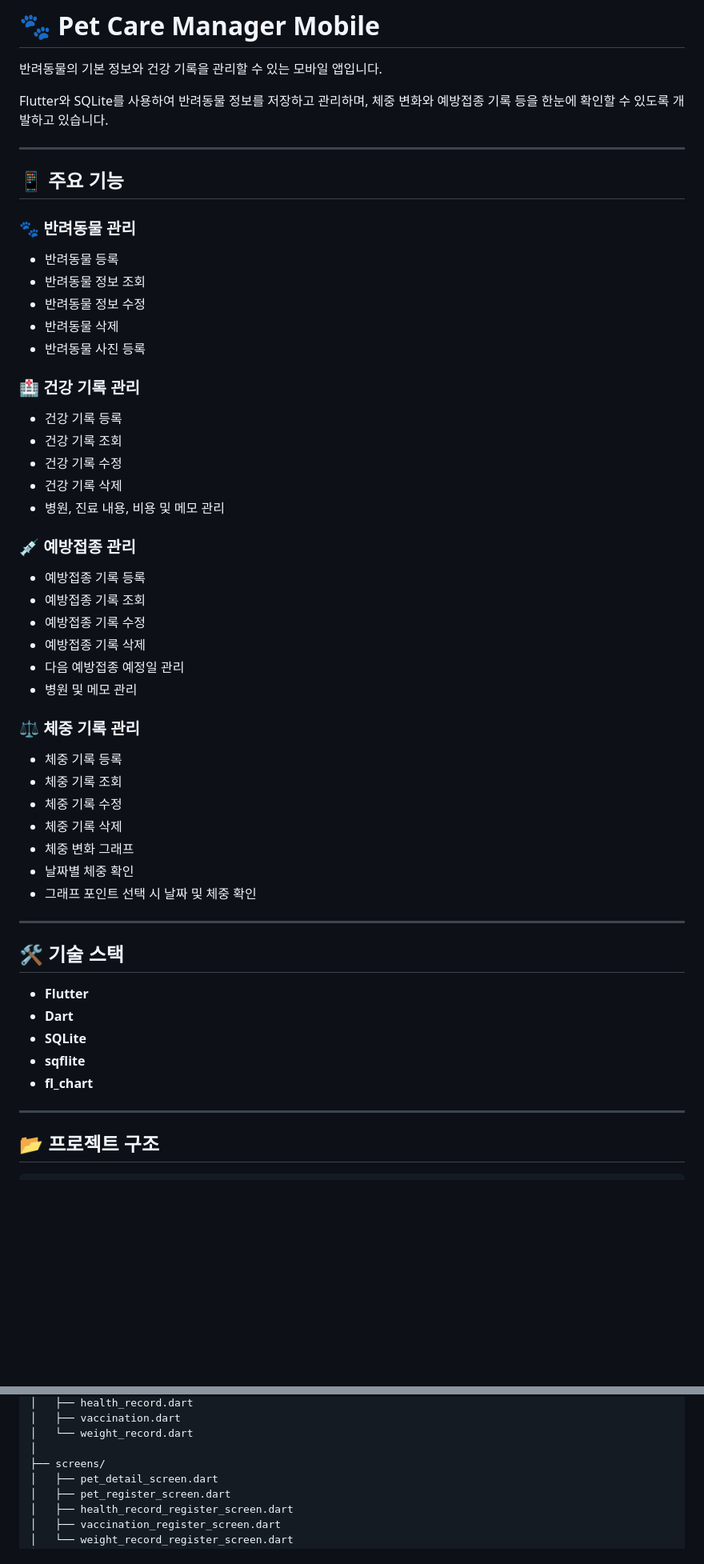
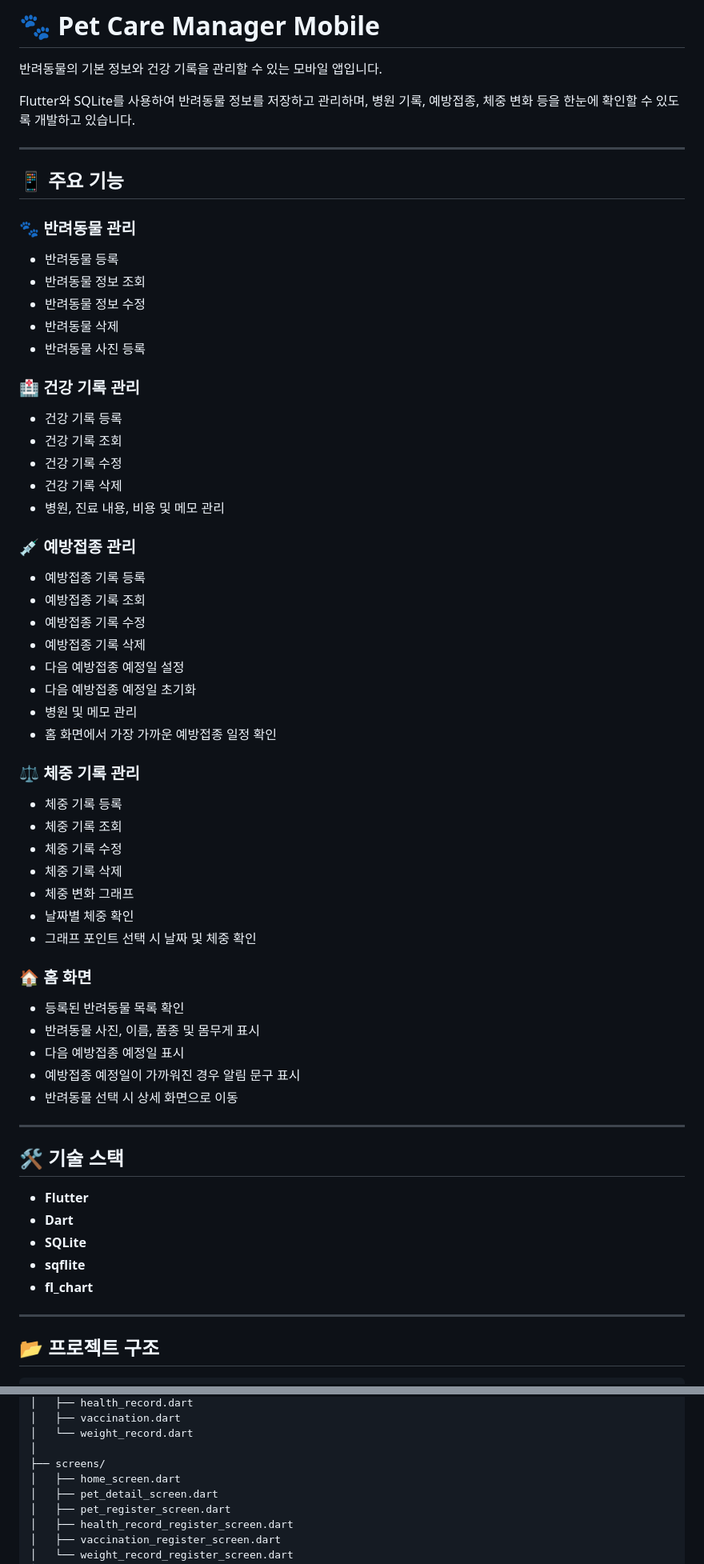
Before and after one commit to byeon-ji-young/pet_care_manager_mobile, a Markdown page: README.md, 2 parts joined by grey strips. Shown at 80% size. Rendered like a GitHub page; blank space fills up the shorter version.

Commit message:
docs: README 업데이트

```diff
--- a/README.md
+++ b/README.md
@@ -3,52 +3,66 @@
 반려동물의 기본 정보와 건강 기록을 관리할 수 있는 모바일 앱입니다.
 
 Flutter와 SQLite를 사용하여 반려동물 정보를 저장하고 관리하며,
-체중 변화와 예방접종 기록 등을 한눈에 확인할 수 있도록 개발하고 있습니다.
+병원 기록, 예방접종, 체중 변화 등을 한눈에 확인할 수 있도록 개발하고 있습니다.
 
 ---
 
 ## 📱 주요 기능
 
 ### 🐾 반려동물 관리
-- 반려동물 등록
-- 반려동물 정보 조회
-- 반려동물 정보 수정
-- 반려동물 삭제
-- 반려동물 사진 등록
+
+* 반려동물 등록
+* 반려동물 정보 조회
+* 반려동물 정보 수정
+* 반려동물 삭제
+* 반려동물 사진 등록
 
 ### 🏥 건강 기록 관리
-- 건강 기록 등록
-- 건강 기록 조회
-- 건강 기록 수정
-- 건강 기록 삭제
-- 병원, 진료 내용, 비용 및 메모 관리
+
+* 건강 기록 등록
+* 건강 기록 조회
+* 건강 기록 수정
+* 건강 기록 삭제
+* 병원, 진료 내용, 비용 및 메모 관리
 
 ### 💉 예방접종 관리
-- 예방접종 기록 등록
-- 예방접종 기록 조회
-- 예방접종 기록 수정
-- 예방접종 기록 삭제
-- 다음 예방접종 예정일 관리
-- 병원 및 메모 관리
+
+* 예방접종 기록 등록
+* 예방접종 기록 조회
+* 예방접종 기록 수정
+* 예방접종 기록 삭제
+* 다음 예방접종 예정일 설정
+* 다음 예방접종 예정일 초기화
+* 병원 및 메모 관리
+* 홈 화면에서 가장 가까운 예방접종 일정 확인
 
 ### ⚖️ 체중 기록 관리
-- 체중 기록 등록
-- 체중 기록 조회
-- 체중 기록 수정
-- 체중 기록 삭제
-- 체중 변화 그래프
-- 날짜별 체중 확인
-- 그래프 포인트 선택 시 날짜 및 체중 확인
+
+* 체중 기록 등록
+* 체중 기록 조회
+* 체중 기록 수정
+* 체중 기록 삭제
+* 체중 변화 그래프
+* 날짜별 체중 확인
+* 그래프 포인트 선택 시 날짜 및 체중 확인
+
+### 🏠 홈 화면
+
+* 등록된 반려동물 목록 확인
+* 반려동물 사진, 이름, 품종 및 몸무게 표시
+* 다음 예방접종 예정일 표시
+* 예방접종 예정일이 가까워진 경우 알림 문구 표시
+* 반려동물 선택 시 상세 화면으로 이동
 
 ---
 
 ## 🛠️ 기술 스택
 
-- **Flutter**
-- **Dart**
-- **SQLite**
-- **sqflite**
-- **fl_chart**
+* **Flutter**
+* **Dart**
+* **SQLite**
+* **sqflite**
+* **fl_chart**
 
 ---
 
@@ -66,6 +80,7 @@ lib/
 │   └── weight_record.dart
 │
 ├── screens/
+│   ├── home_screen.dart
 │   ├── pet_detail_screen.dart
 │   ├── pet_register_screen.dart
 │   ├── health_record_register_screen.dart
```
Also changed, not shown: other parts of README.md (+27 -24 lines).
